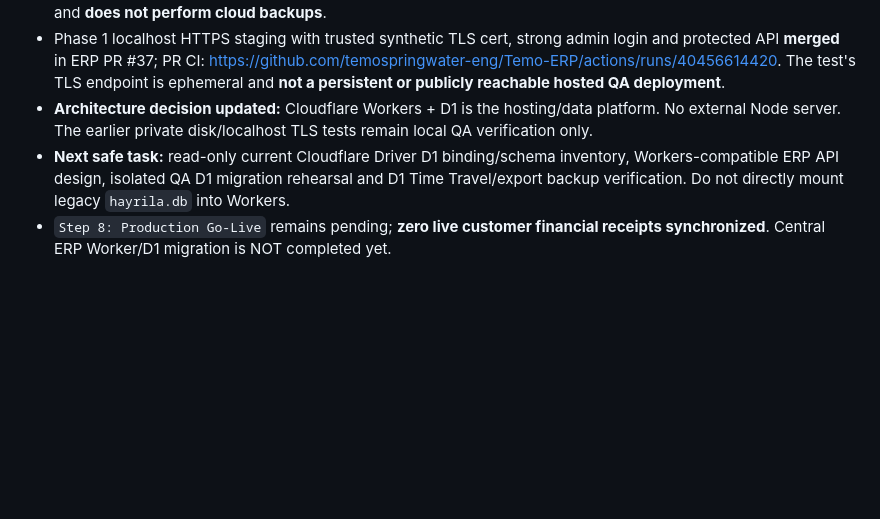
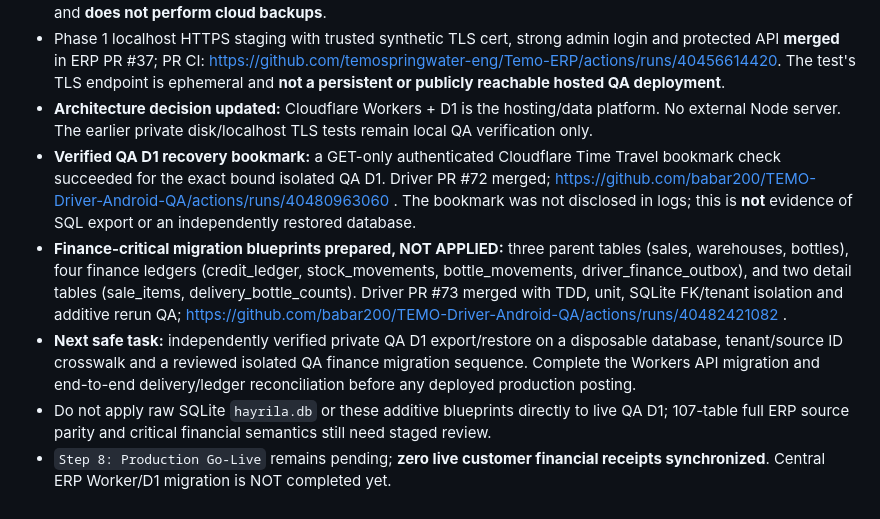
Before and after one commit to temospringwater-eng/Temo-ERP, a Markdown page: docs/TEMO-ERP-DRIVER-MASTER-PLAN.md, the part around the change. Drawn GitHub-style; blank space fills up the shorter version.

Commit message:
Update master rollout plan: Cloudflare QA recovery and 9 additive finance tables verified

```diff
--- a/docs/TEMO-ERP-DRIVER-MASTER-PLAN.md
+++ b/docs/TEMO-ERP-DRIVER-MASTER-PLAN.md
@@ -128,5 +128,8 @@ For each phase report: `Phase | Done/Active/Blocked | exact PR/CI evidence | roo
 - Phase 1 private WAL-safe SQLite QA backup + restore automation **merged** in ERP PR #36; main CI: https://github.com/temospringwater-eng/Temo-ERP/actions/runs/40456366640. This is operator-local, private and **does not perform cloud backups**.
 - Phase 1 localhost HTTPS staging with trusted synthetic TLS cert, strong admin login and protected API **merged** in ERP PR #37; PR CI: https://github.com/temospringwater-eng/Temo-ERP/actions/runs/40456614420. The test's TLS endpoint is ephemeral and **not a persistent or publicly reachable hosted QA deployment**.
 - **Architecture decision updated:** Cloudflare Workers + D1 is the hosting/data platform. No external Node server. The earlier private disk/localhost TLS tests remain local QA verification only.
-- **Next safe task:** read-only current Cloudflare Driver D1 binding/schema inventory, Workers-compatible ERP API design, isolated QA D1 migration rehearsal and D1 Time Travel/export backup verification. Do not directly mount legacy `hayrila.db` into Workers.
+- **Verified QA D1 recovery bookmark:** a GET-only authenticated Cloudflare Time Travel bookmark check succeeded for the exact bound isolated QA D1. Driver PR #72 merged; https://github.com/babar200/TEMO-Driver-Android-QA/actions/runs/40480963060 . The bookmark was not disclosed in logs; this is **not** evidence of SQL export or an independently restored database.
+- **Finance-critical migration blueprints prepared, NOT APPLIED:** three parent tables (sales, warehouses, bottles), four finance ledgers (credit_ledger, stock_movements, bottle_movements, driver_finance_outbox), and two detail tables (sale_items, delivery_bottle_counts). Driver PR #73 merged with TDD, unit, SQLite FK/tenant isolation and additive rerun QA; https://github.com/babar200/TEMO-Driver-Android-QA/actions/runs/40482421082 .
+- **Next safe task:** independently verified private QA D1 export/restore on a disposable database, tenant/source ID crosswalk and a reviewed isolated QA finance migration sequence. Complete the Workers API migration and end-to-end delivery/ledger reconciliation before any deployed production posting.
+- Do not apply raw SQLite `hayrila.db` or these additive blueprints directly to live QA D1; 107-table full ERP source parity and critical financial semantics still need staged review.
 - `Step 8: Production Go-Live` remains pending; **zero live customer financial receipts synchronized**. Central ERP Worker/D1 migration is NOT completed yet.
```
